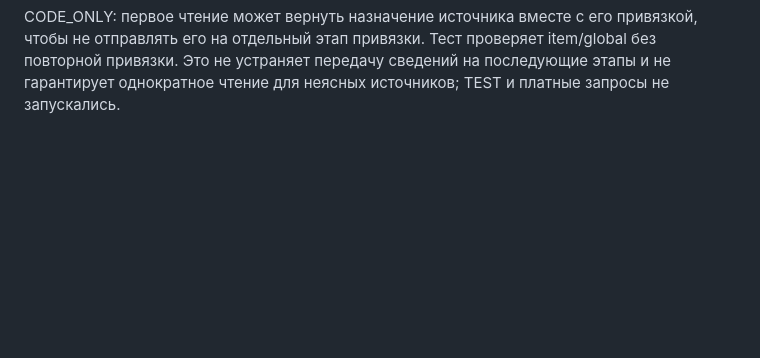
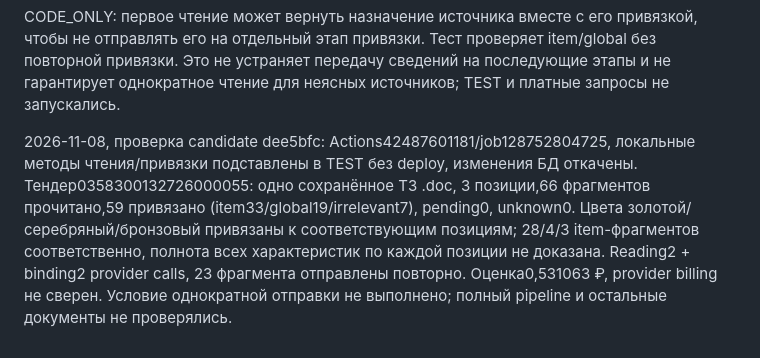
Before and after one commit to Akkormsk/psadmin, a Markdown page: docs/assistant_protocol.md, the part around the change. Rendered like a GitHub page; blank space fills up the shorter version.

Commit message:
Record small-tender reading and binding probe

```diff
--- a/docs/assistant_protocol.md
+++ b/docs/assistant_protocol.md
@@ -534,3 +534,5 @@ Job159 / Actions42482474284 на f77aa23: reading746/746 без оплаты, as
 CODE_ONLY: привязка теперь может пометить не относящийся к поиску текст irrelevant с объяснением; он не блокирует обработку товаров и не передаётся как их свидетельство. Неясные полезные сведения по-прежнему сохраняются отдельно. Проверено 7 тестами ItemEvidenceBindingTests. Повторная передача уже прочитанных сведений этапам остаётся и требует отдельного исправления; paid calls и TEST deploy не выполнялись.
 
 CODE_ONLY: первое чтение может вернуть назначение источника вместе с его привязкой, чтобы не отправлять его на отдельный этап привязки. Тест проверяет item/global без повторной привязки. Это не устраняет передачу сведений на последующие этапы и не гарантирует однократное чтение для неясных источников; TEST и платные запросы не запускались.
+
+2026-11-08, проверка candidate dee5bfc: Actions42487601181/job128752804725, локальные методы чтения/привязки подставлены в TEST без deploy, изменения БД откачены. Тендер0358300132726000055: одно сохранённое ТЗ .doc, 3 позиции,66 фрагментов прочитано,59 привязано (item33/global19/irrelevant7), pending0, unknown0. Цвета золотой/серебряный/бронзовый привязаны к соответствующим позициям; 28/4/3 item-фрагментов соответственно, полнота всех характеристик по каждой позиции не доказана. Reading2 + binding2 provider calls, 23 фрагмента отправлены повторно. Оценка0,531063 ₽, provider billing не сверен. Условие однократной отправки не выполнено; полный pipeline и остальные документы не проверялись.
```
